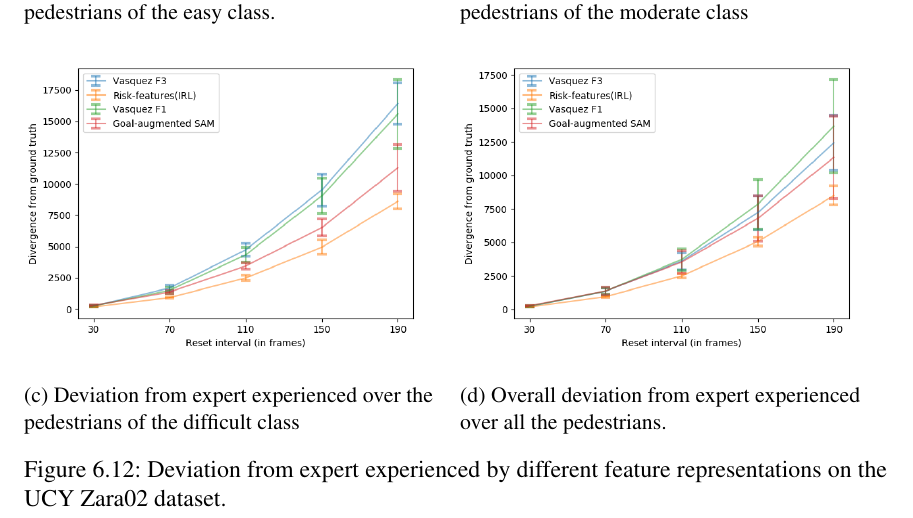
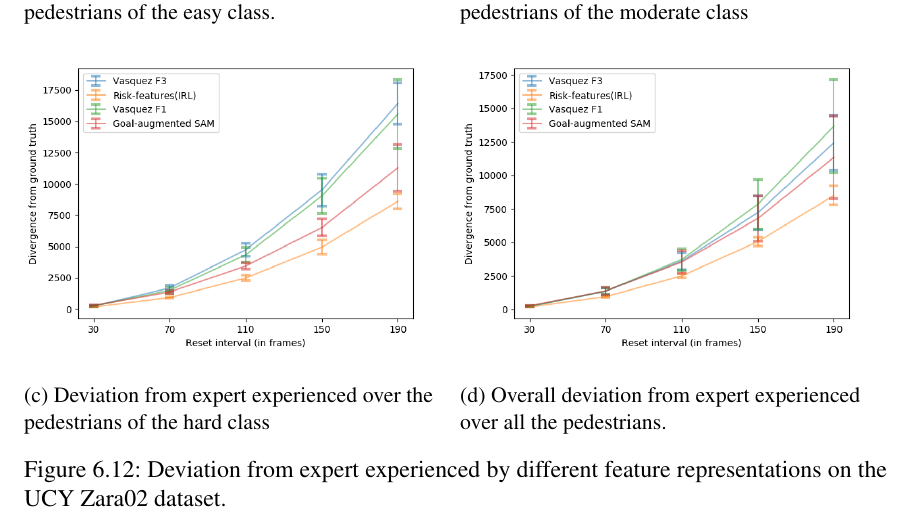
Before and after one commit to ranok92/my_masters_thesis, a LaTeX thesis (LaTeX-Thesis-Template/Thesis.tex, which reads LaTeX-Thesis-Template/base/chapter/chapter6.tex): part of page 81 of 95, cut so that both start at the same text. Compiled offline with pdfLaTeX.

Commit message:
Added consistency in the naming of the hard class during the drift analysis.

```diff
--- a/LaTeX-Thesis-Template/base/chapter/chapter6.tex
+++ b/LaTeX-Thesis-Template/base/chapter/chapter6.tex
@@ -486,7 +486,7 @@ Table \autoref{tab:inter_irl_numerical_results_zara02} summarizes the results fr
 	\begin{subfigure}{0.5\textwidth}
 		\centering
 		\includegraphics[width=\linewidth]{plots/plot_without_outliers/zara02_inter_irl_no_outlier/Zara02_irl_hard.png}
-		\caption {Deviation from expert experienced over the pedestrians of the difficult class}
+		\caption {Deviation from expert experienced over the pedestrians of the hard class}
 		\label{fig:inter_IRL-drift_analysis_hard-zara02}
 	\end{subfigure}
 	\begin{subfigure}{0.5\textwidth}
```
Also changed, not shown: LaTeX-Thesis-Template/base/chapter/chapter6.tex (2 more changed lines).
